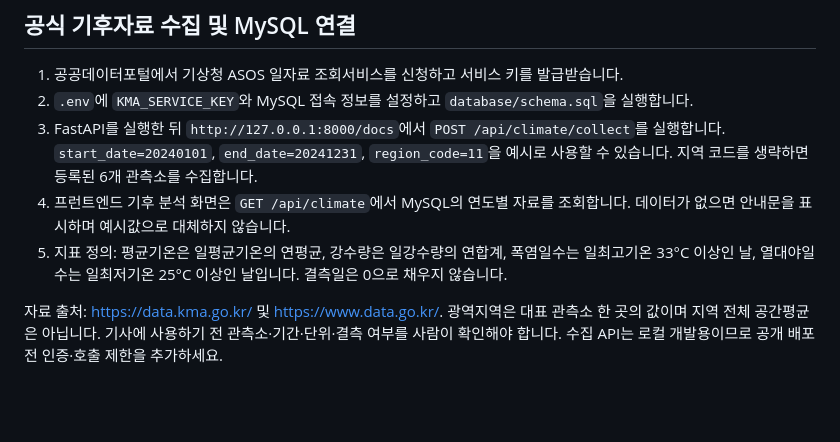
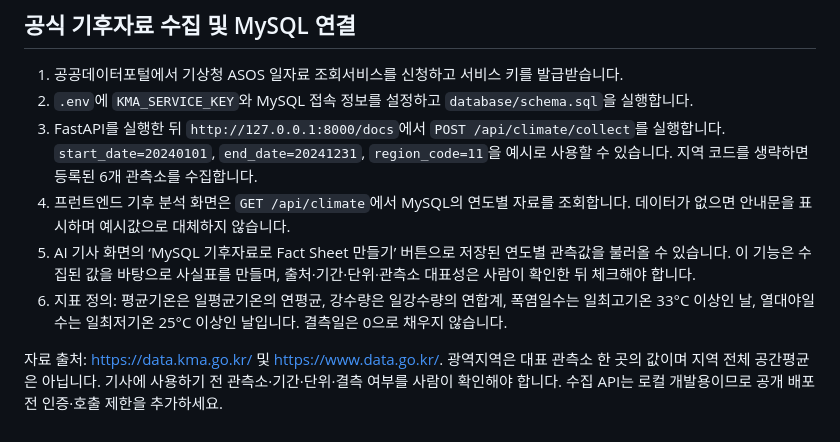
Before and after one commit to sinyoungk0711-droid/local-climate-policy, a Markdown page: README.md, the part around the change. GitHub-like rendering; blank space fills up the shorter version.

Commit message:
Document data-backed fact sheet workflow

```diff
--- a/README.md
+++ b/README.md
@@ -293,6 +293,7 @@ local-climate-policy/
 2. `.env`에 `KMA_SERVICE_KEY`와 MySQL 접속 정보를 설정하고 `database/schema.sql`을 실행합니다.
 3. FastAPI를 실행한 뒤 `http://127.0.0.1:8000/docs`에서 `POST /api/climate/collect`를 실행합니다. `start_date=20240101`, `end_date=20241231`, `region_code=11`을 예시로 사용할 수 있습니다. 지역 코드를 생략하면 등록된 6개 관측소를 수집합니다.
 4. 프런트엔드 기후 분석 화면은 `GET /api/climate`에서 MySQL의 연도별 자료를 조회합니다. 데이터가 없으면 안내문을 표시하며 예시값으로 대체하지 않습니다.
-5. 지표 정의: 평균기온은 일평균기온의 연평균, 강수량은 일강수량의 연합계, 폭염일수는 일최고기온 33°C 이상인 날, 열대야일수는 일최저기온 25°C 이상인 날입니다. 결측일은 0으로 채우지 않습니다.
+5. AI 기사 화면의 ‘MySQL 기후자료로 Fact Sheet 만들기’ 버튼으로 저장된 연도별 관측값을 불러올 수 있습니다. 이 기능은 수집된 값을 바탕으로 사실표를 만들며, 출처·기간·단위·관측소 대표성은 사람이 확인한 뒤 체크해야 합니다.
+6. 지표 정의: 평균기온은 일평균기온의 연평균, 강수량은 일강수량의 연합계, 폭염일수는 일최고기온 33°C 이상인 날, 열대야일수는 일최저기온 25°C 이상인 날입니다. 결측일은 0으로 채우지 않습니다.
 
 자료 출처: https://data.kma.go.kr/ 및 https://www.data.go.kr/. 광역지역은 대표 관측소 한 곳의 값이며 지역 전체 공간평균은 아닙니다. 기사에 사용하기 전 관측소·기간·단위·결측 여부를 사람이 확인해야 합니다. 수집 API는 로컬 개발용이므로 공개 배포 전 인증·호출 제한을 추가하세요.
```
